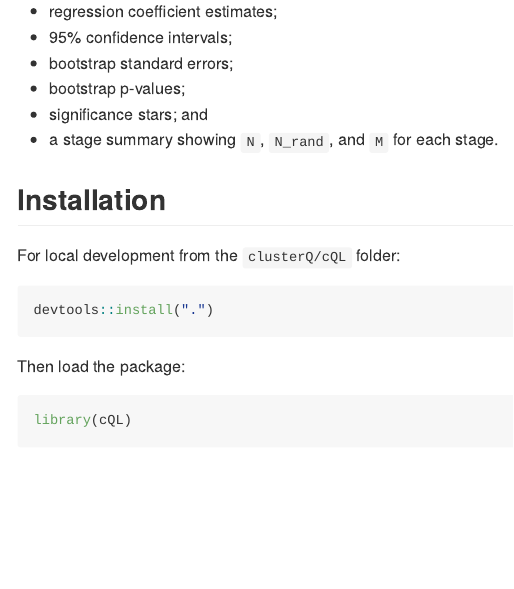
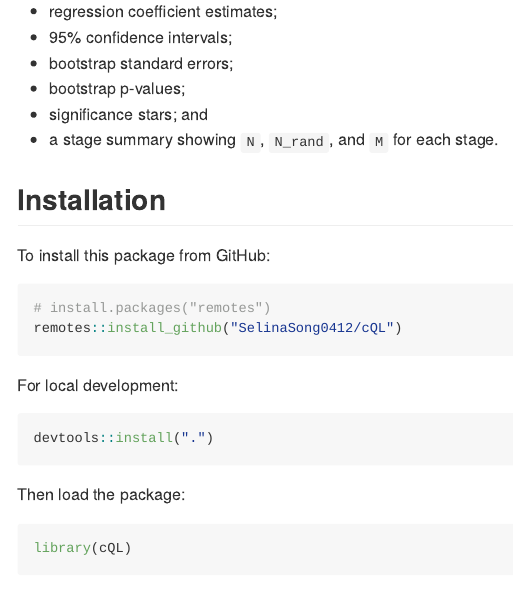
Before and after one commit to SelinaSong0412/cQL, an R Markdown document (README.Rmd): the page in a window 1100 px wide, from 430 px down. Rendered offline with R 4.5, knitr and Pandoc, with nearby package versions; some code elsewhere in the file could not run offline.

Commit message:
Add instruction to installation

````diff
--- a/README.Rmd
+++ b/README.Rmd
@@ -34,7 +34,14 @@ The output includes:
 
 ## Installation
 
-For local development from the `clusterQ/cQL` folder:
+To install this package from GitHub:
+
+``` r
+# install.packages("remotes")
+remotes::install_github("SelinaSong0412/cQL")
+```
+
+For local development:
 
 ```r
 devtools::install(".")
````
